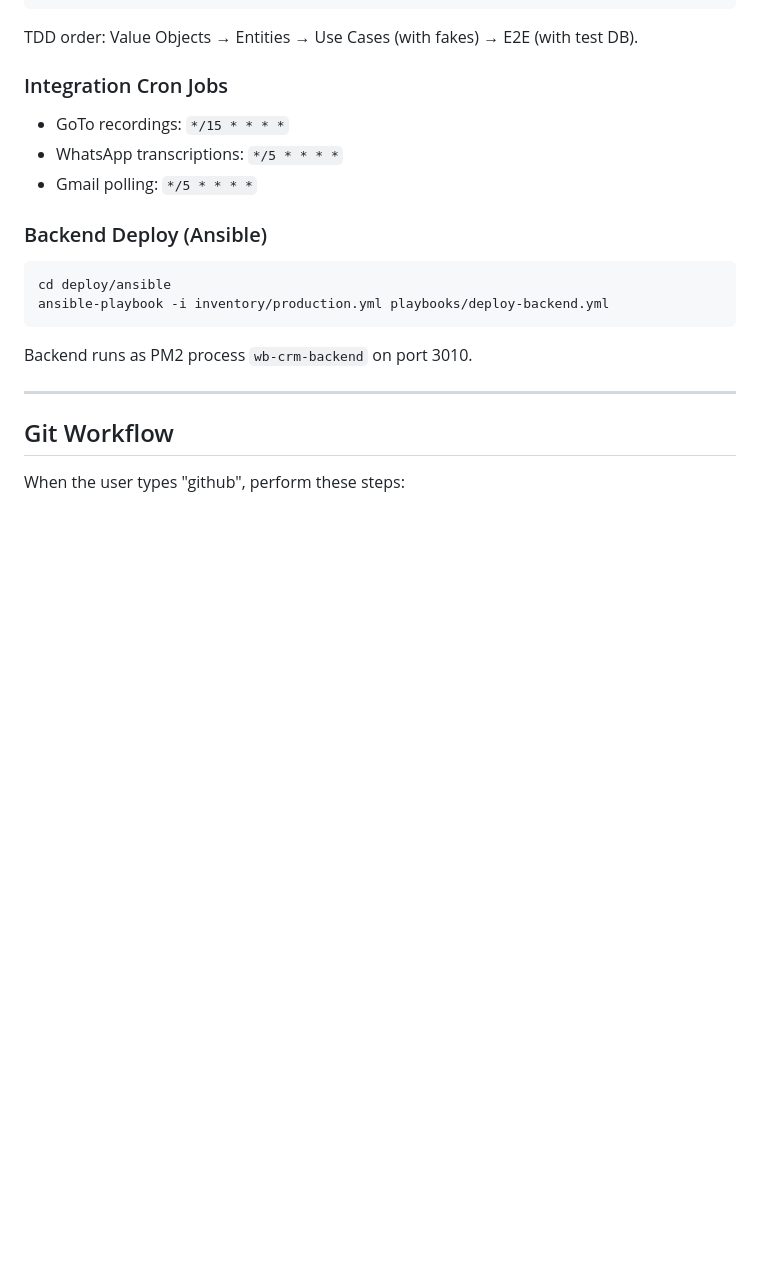
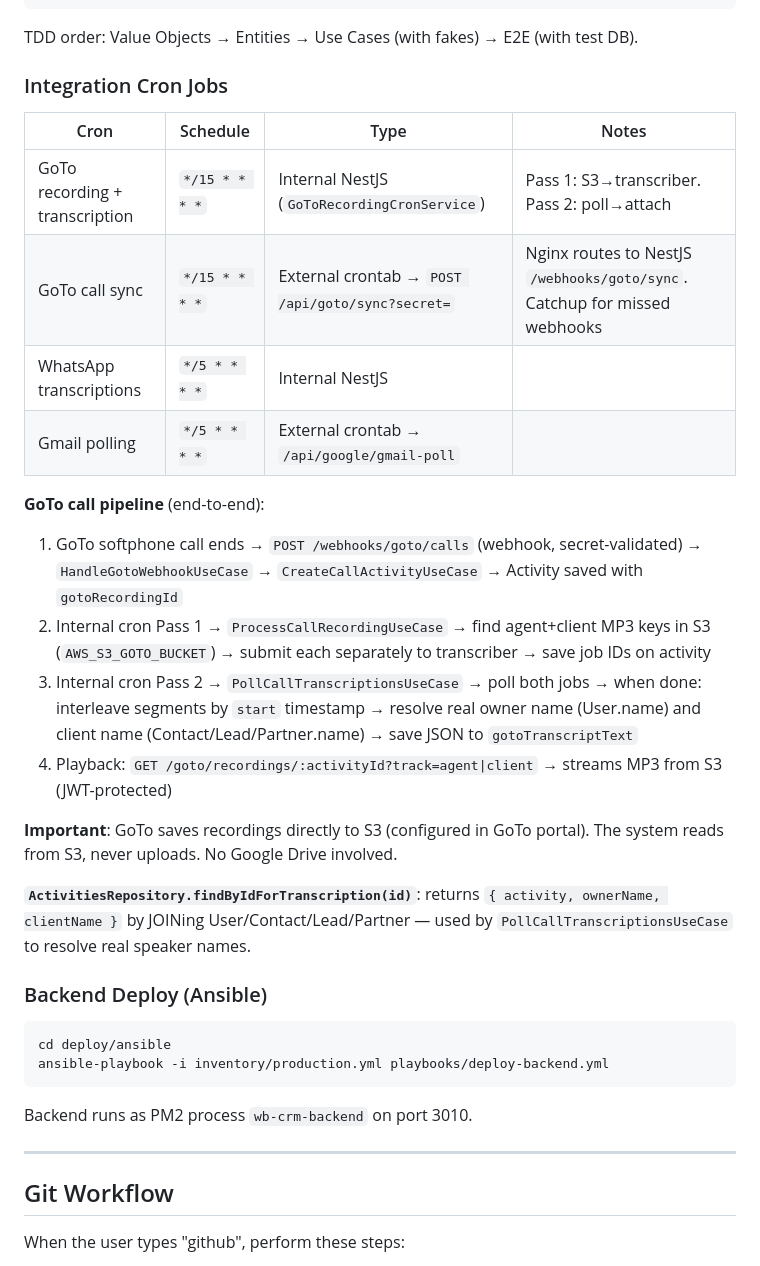
Before and after one commit to wbrunovieira/WB-crm, a Markdown page: CLAUDE.md, the part around the change. GitHub-like rendering; blank space fills up the shorter version.

Commit message:
Docs: document GoTo call pipeline, cron job table, and findByIdForTranscription
Co-Authored-By: Claude Sonnet 4.6 <noreply@anthropic.com>

```diff
--- a/CLAUDE.md
+++ b/CLAUDE.md
@@ -389,9 +389,22 @@ TDD order: Value Objects → Entities → Use Cases (with fakes) → E2E (with t
 
 ### Integration Cron Jobs
 
-- GoTo recordings: `*/15 * * * *`
-- WhatsApp transcriptions: `*/5 * * * *`
-- Gmail polling: `*/5 * * * *`
+| Cron | Schedule | Type | Notes |
+|------|----------|------|-------|
+| GoTo recording + transcription | `*/15 * * * *` | Internal NestJS (`GoToRecordingCronService`) | Pass 1: S3→transcriber. Pass 2: poll→attach |
+| GoTo call sync | `*/15 * * * *` | External crontab → `POST /api/goto/sync?secret=` | Nginx routes to NestJS `/webhooks/goto/sync`. Catchup for missed webhooks |
+| WhatsApp transcriptions | `*/5 * * * *` | Internal NestJS | |
+| Gmail polling | `*/5 * * * *` | External crontab → `/api/google/gmail-poll` | |
+
+**GoTo call pipeline** (end-to-end):
+1. GoTo softphone call ends → `POST /webhooks/goto/calls` (webhook, secret-validated) → `HandleGotoWebhookUseCase` → `CreateCallActivityUseCase` → Activity saved with `gotoRecordingId`
+2. Internal cron Pass 1 → `ProcessCallRecordingUseCase` → find agent+client MP3 keys in S3 (`AWS_S3_GOTO_BUCKET`) → submit each separately to transcriber → save job IDs on activity
+3. Internal cron Pass 2 → `PollCallTranscriptionsUseCase` → poll both jobs → when done: interleave segments by `start` timestamp → resolve real owner name (User.name) and client name (Contact/Lead/Partner.name) → save JSON to `gotoTranscriptText`
+4. Playback: `GET /goto/recordings/:activityId?track=agent|client` → streams MP3 from S3 (JWT-protected)
+
+**Important**: GoTo saves recordings directly to S3 (configured in GoTo portal). The system reads from S3, never uploads. No Google Drive involved.
+
+**`ActivitiesRepository.findByIdForTranscription(id)`**: returns `{ activity, ownerName, clientName }` by JOINing User/Contact/Lead/Partner — used by `PollCallTranscriptionsUseCase` to resolve real speaker names.
 
 ### Backend Deploy (Ansible)
 
```
